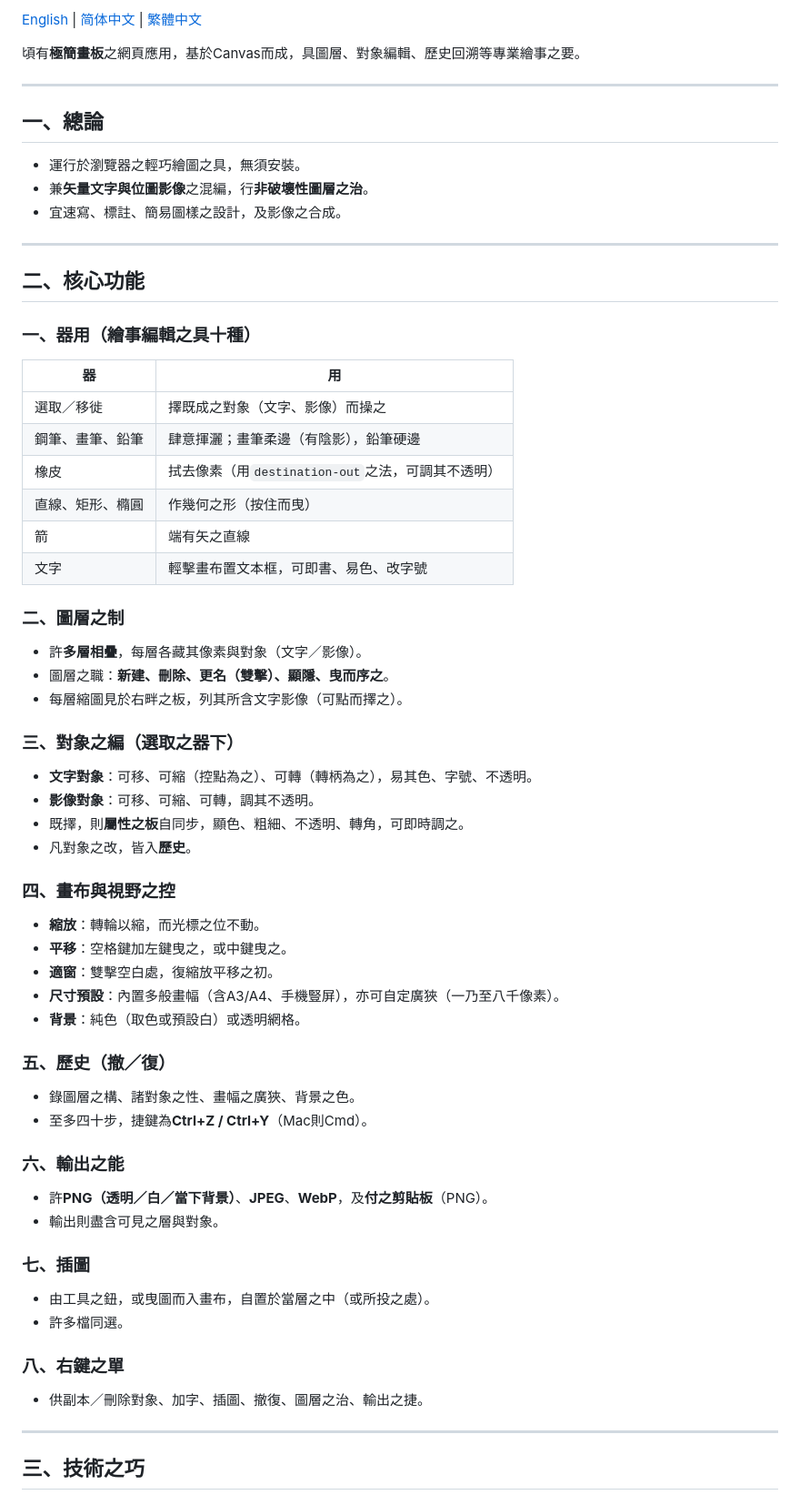
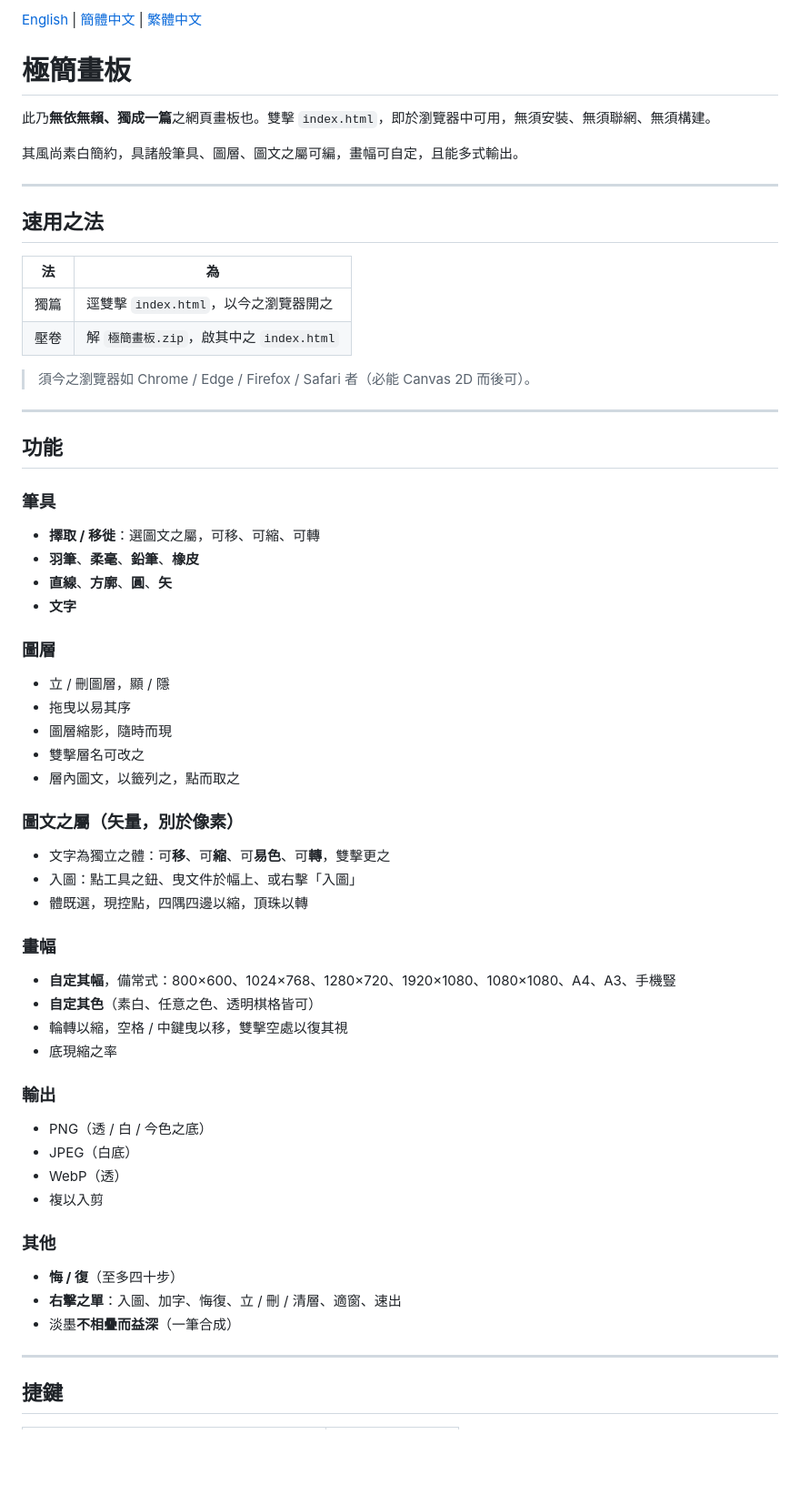
Before and after one commit to Anan-up/Minimalist-Drawing-Board, a Markdown page: README_Classical_Chinese.md, the part around one of its changes. Shown at 91% size. Rendered like a GitHub page; blank space fills up the shorter version.

```diff
--- a/README_Classical_Chinese.md
+++ b/README_Classical_Chinese.md
@@ -1,62 +1,68 @@
-[English](README.md) | [简体中文](README_Simplified_Chinese.md) | [繁體中文](README_Classical_Chinese.md)
+[English](README.md) | [簡體中文](README_Simplified_Chinese.md) | [繁體中文](README_Classical_Chinese.md)
 
-頃有**極簡畫板**之網頁應用，基於Canvas而成，具圖層、對象編輯、歷史回溯等專業繪事之要。
+# 極簡畫板
+
+此乃**無依無賴、獨成一篇**之網頁畫板也。雙擊 `index.html`，即於瀏覽器中可用，無須安裝、無須聯網、無須構建。
+
+其風尚素白簡約，具諸般筆具、圖層、圖文之屬可編，畫幅可自定，且能多式輸出。
 
 ---
 
-## 一、總論
-- 運行於瀏覽器之輕巧繪圖之具，無須安裝。
-- 兼**矢量文字與位圖影像**之混編，行**非破壞性圖層之治**。
-- 宜速寫、標註、簡易圖樣之設計，及影像之合成。
+## 速用之法
+
+| 法 | 為 |
+| - | - |
+| 獨篇 | 逕雙擊 `index.html`，以今之瀏覽器開之 |
+| 壓卷 | 解 `極簡畫板.zip`，啟其中之 `index.html` |
+
+> 須今之瀏覽器如 Chrome / Edge / Firefox / Safari 者（必能 Canvas 2D 而後可）。
 
 ---
 
-## 二、核心功能
+## 功能
 
-### 一、器用（繪事編輯之具十種）
-| 器 | 用 |
-|------|------|
-| 選取／移徙 | 擇既成之對象（文字、影像）而操之 |
-| 鋼筆、畫筆、鉛筆 | 肆意揮灑；畫筆柔邊（有陰影），鉛筆硬邊 |
-| 橡皮 | 拭去像素（用`destination-out`之法，可調其不透明） |
-| 直線、矩形、橢圓 | 作幾何之形（按住而曳） |
-| 箭 | 端有矢之直線 |
-| 文字 | 輕擊畫布置文本框，可即書、易色、改字號 |
+### 筆具
 
-### 二、圖層之制
-- 許**多層相疊**，每層各藏其像素與對象（文字／影像）。
-- 圖層之職：**新建、刪除、更名（雙擊）、顯隱、曳而序之**。
-- 每層縮圖見於右畔之板，列其所含文字影像（可點而擇之）。
+* **擇取 / 移徙**：選圖文之屬，可移、可縮、可轉
+* **羽筆**、**柔毫**、**鉛筆**、**橡皮**
+* **直線**、**方廓**、**圓**、**矢**
+* **文字**
 
-### 三、對象之編（選取之器下）
-- **文字對象**：可移、可縮（控點為之）、可轉（轉柄為之），易其色、字號、不透明。
-- **影像對象**：可移、可縮、可轉，調其不透明。
-- 既擇，則**屬性之板**自同步，顯色、粗細、不透明、轉角，可即時調之。
-- 凡對象之改，皆入**歷史**。
+### 圖層
 
-### 四、畫布與視野之控
-- **縮放**：轉輪以縮，而光標之位不動。
-- **平移**：空格鍵加左鍵曳之，或中鍵曳之。
-- **適窗**：雙擊空白處，復縮放平移之初。
-- **尺寸預設**：內置多般畫幅（含A3/A4、手機豎屏），亦可自定廣狹（一乃至八千像素）。
-- **背景**：純色（取色或預設白）或透明網格。
+* 立 / 刪圖層，顯 / 隱
+* 拖曳以易其序
+* 圖層縮影，隨時而現
+* 雙擊層名可改之
+* 層內圖文，以籤列之，點而取之
 
-### 五、歷史（撤／復）
-- 錄圖層之構、諸對象之性、畫幅之廣狹、背景之色。
-- 至多四十步，捷鍵為**Ctrl+Z / Ctrl+Y**（Mac則Cmd）。
+### 圖文之屬（矢量，別於像素）
 
-### 六、輸出之能
-- 許**PNG（透明／白／當下背景）**、**JPEG**、**WebP**，及**付之剪貼板**（PNG）。
-- 輸出則盡含可見之層與對象。
+* 文字為獨立之體：可**移**、可**縮**、可**易色**、可**轉**，雙擊更之
+* 入圖：點工具之鈕、曳文件於幅上、或右擊「入圖」
+* 體既選，現控點，四隅四邊以縮，頂珠以轉
 
-### 七、插圖
-- 由工具之鈕，或曳圖而入畫布，自置於當層之中（或所投之處）。
-- 許多檔同選。
+### 畫幅
 
-### 八、右鍵之單
-- 供副本／刪除對象、加字、插圖、撤復、圖層之治、輸出之捷。
+* **自定其幅**，備常式：800×600、1024×768、1280×720、1920×1080、1080×1080、A4、A3、手機豎
+* **自定其色**（素白、任意之色、透明棋格皆可）
+* 輪轉以縮，空格 / 中鍵曳以移，雙擊空處以復其視
+* 底現縮之率
+
+### 輸出
+
+* PNG（透 / 白 / 今色之底）
+* JPEG（白底）
+* WebP（透）
+* 複以入剪
+
+### 其他
+
+* **悔 / 復**（至多四十步）
+* **右擊之單**：入圖、加字、悔復、立 / 刪 / 清層、適窗、速出
+* 淡墨**不相疊而益深**（一筆合成）
 
 ---
 
-## 三、技術之巧
+## 捷鍵
 
```
Also changed, not shown: other parts of README_Classical_Chinese.md (+45 -45 lines), README.md (+92 -86 lines).
